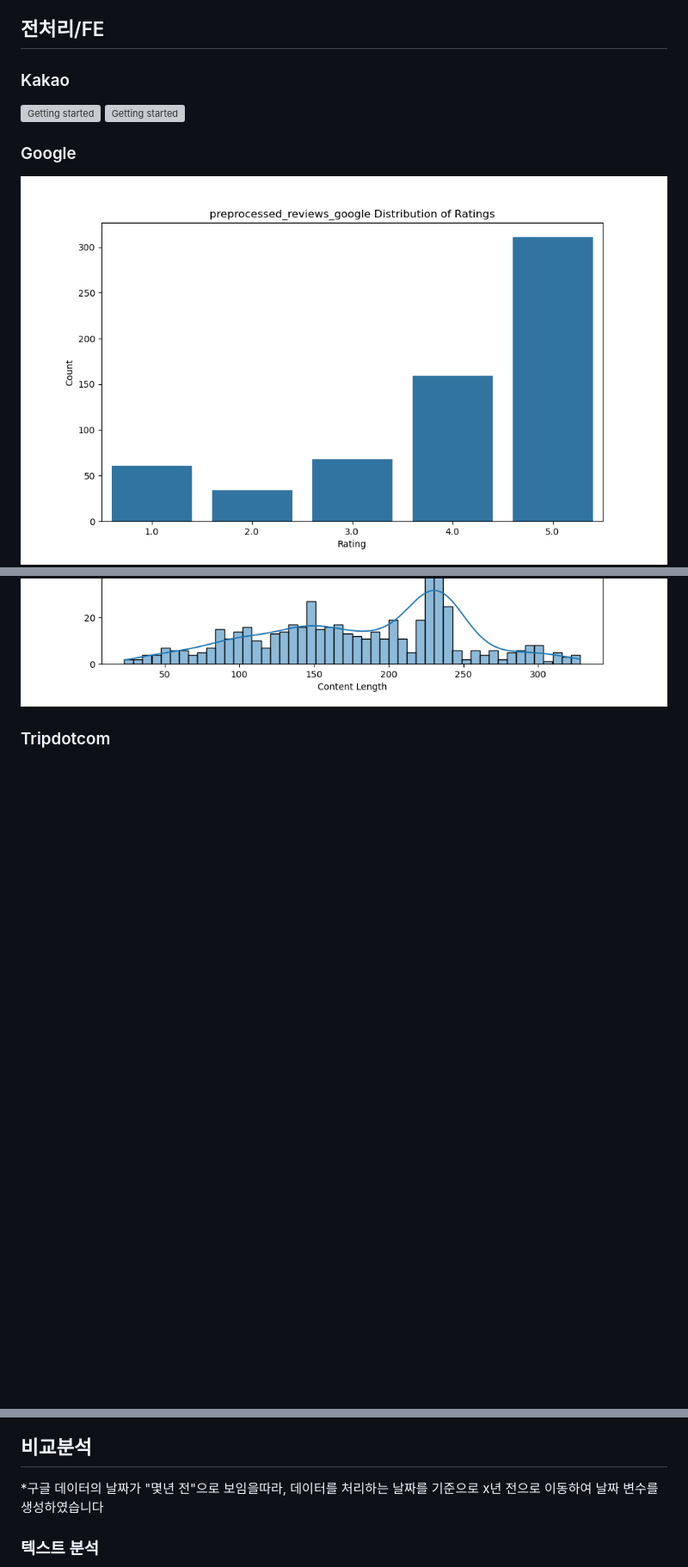
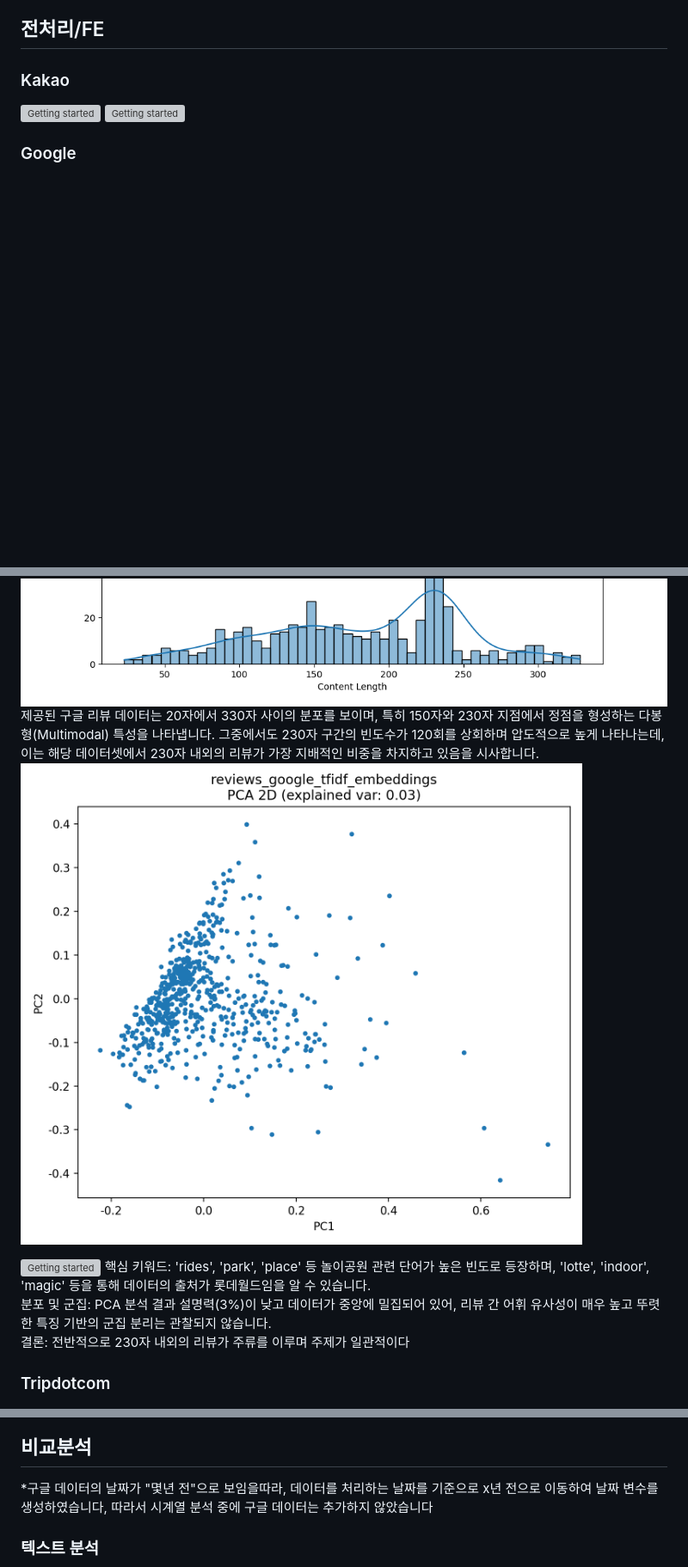
Before and after one commit to jiucai233/YBIGTA_newbie_team_project, a Markdown page: README.md, 3 parts joined by grey strips. Shown at 86% size. GitHub-like rendering; pictures changed too: review_analysis/plots/reviews_google_tfidf_embeddings_pca_2d.png; blank space fills up the shorter version; grey boxes are pictures that could not be loaded.

```diff
--- a/README.md
+++ b/README.md
@@ -86,8 +86,14 @@ python main.py --output_dir ../../database --all
 ![Getting started]()
 
 ### Google
-![Getting started](review_analysis/plots/preprocessed_reviews_google_rating_distribution.png)
 ![Getting started](review_analysis/plots/preprocessed_reviews_google_review_length_distribution.png)
+제공된 구글 리뷰 데이터는 20자에서 330자 사이의 분포를 보이며, 특히 150자와 230자 지점에서 정점을 형성하는 다봉형(Multimodal) 특성을 나타냅니다. 그중에서도 230자 구간의 빈도수가 120회를 상회하며 압도적으로 높게 나타나는데, 이는 해당 데이터셋에서 230자 내외의 리뷰가 가장 지배적인 비중을 차지하고 있음을 시사합니다.
+![Getting started](review_analysis/plots/reviews_google_tfidf_embeddings_pca_2d.png)
+
+![Getting started](review_analysis\plots\reviews_google_tfidf_embeddings_top_doc_freq.png)
+핵심 키워드: 'rides', 'park', 'place' 등 놀이공원 관련 단어가 높은 빈도로 등장하며, 'lotte', 'indoor', 'magic' 등을 통해 데이터의 출처가 롯데월드임을 알 수 있습니다.
+분포 및 군집: PCA 분석 결과 설명력(3%)이 낮고 데이터가 중앙에 밀집되어 있어, 리뷰 간 어휘 유사성이 매우 높고 뚜렷한 특징 기반의 군집 분리는 관찰되지 않습니다.
+결론: 전반적으로 230자 내외의 리뷰가 주류를 이루며 주제가 일관적이다
 
 
 
@@ -100,7 +106,7 @@ python main.py --output_dir ../../database --all
 ![Getting started]()
 
 ## 비교분석
-*구글 데이터의 날짜가 "몇년 전"으로 보임을따라, 데이터를 처리하는 날짜를 기준으로 x년 전으로 이동하여 날짜 변수를 생성하였습니다
+*구글 데이터의 날짜가 "몇년 전"으로 보임을따라, 데이터를 처리하는 날짜를 기준으로 x년 전으로 이동하여 날짜 변수를 생성하였습니다, 따라서 시계열 분석 중에 구글 데이터는 추가하지 않았습니다
 ### 텍스트 분석
 ![Getting started](review_analysis/plots/comparison_content_length_distribution.png)
 ![Getting started](review_analysis/plots/comparison_rating_distribution.png)
```
Also changed, not shown: README-en.md (deleted, +0 -61 lines), review_analysis/plots/reviews_google_tfidf_embeddings_top_doc_freq.png, review_analysis/plots/reviews_google_tfidf_embeddings_top_mean_tfidf.png, 6 other files.
